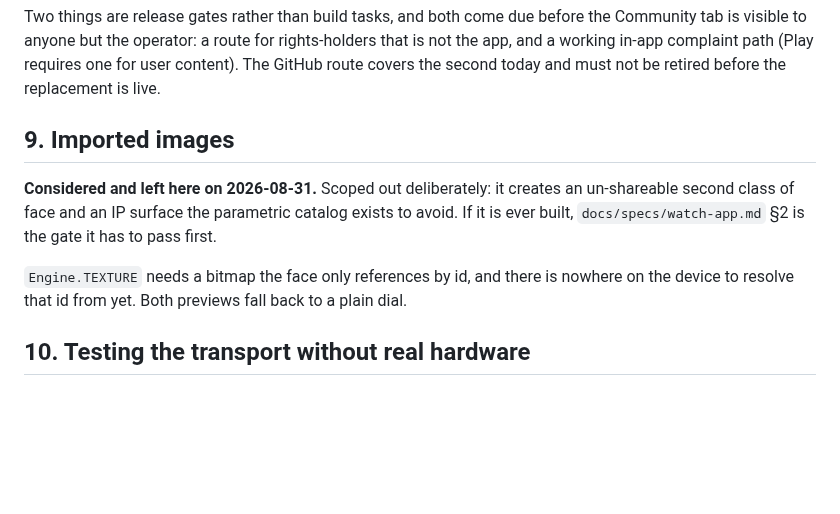
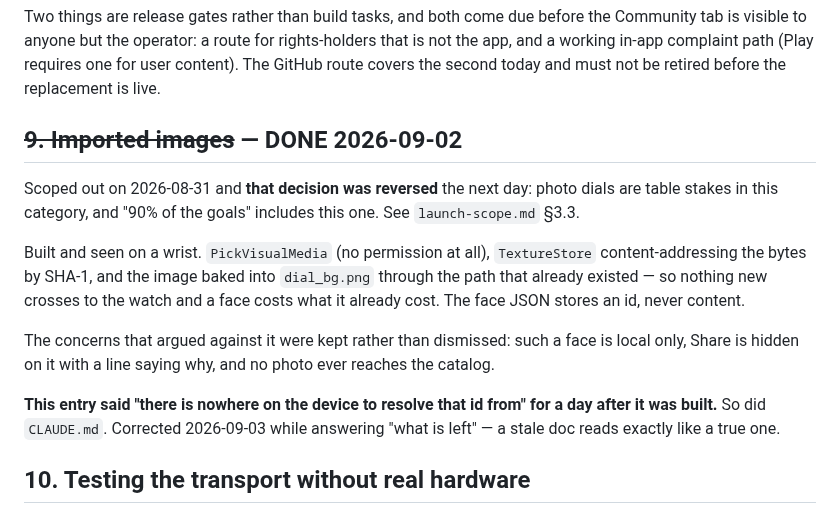
Before and after one commit to miopea/bfg-watchfaces, a Markdown page: docs/specs/backlog.md, the part around the change. Drawn GitHub-style; blank space fills up the shorter version.

Commit message:
Correct two docs that said imported images were unbuilt
Photo dials shipped 2026-09-02 and were seen on a wrist. backlog.md #9 still
carried the 2026-08-31 decision to scope them out, and CLAUDE.md still listed
them under "still never tested" with the note that Engine.TEXTURE had nowhere
to resolve an id from.

Found while answering "what else do we have". A stale doc reads exactly like a
true one — the remote-adb install recipe cost an hour the same day.

Co-Authored-By: Claude Opus 5 <noreply@anthropic.com>
Claude-Session: https://claude.ai/code/session_0158VLN5trwsuTj5iwLzDXH3

```diff
--- a/docs/specs/backlog.md
+++ b/docs/specs/backlog.md
@@ -127,16 +127,25 @@ rights-holders that is not the app, and a working in-app complaint path (Play
 requires one for user content). The GitHub route covers the second today and
 must not be retired before the replacement is live.
 
-## 9. Imported images
+## ~~9. Imported images~~ — DONE 2026-09-02
 
-**Considered and left here on 2026-08-31.** Scoped out deliberately: it creates
-an un-shareable second class of face and an IP surface the parametric catalog
-exists to avoid. If it is ever built, `docs/specs/watch-app.md` §2 is the gate
-it has to pass first.
+Scoped out on 2026-08-31 and **that decision was reversed** the next day: photo
+dials are table stakes in this category, and "90% of the goals" includes this
+one. See `launch-scope.md` §3.3.
 
-`Engine.TEXTURE` needs a bitmap the face only references by id, and there is
-nowhere on the device to resolve that id from yet. Both previews fall back to a
-plain dial.
+Built and seen on a wrist. `PickVisualMedia` (no permission at all),
+`TextureStore` content-addressing the bytes by SHA-1, and the image baked into
+`dial_bg.png` through the path that already existed — so nothing new crosses to
+the watch and a face costs what it already cost. The face JSON stores an id,
+never content.
+
+The concerns that argued against it were kept rather than dismissed: such a
+face is local only, Share is hidden on it with a line saying why, and no photo
+ever reaches the catalog.
+
+**This entry said "there is nowhere on the device to resolve that id from" for
+a day after it was built.** So did `CLAUDE.md`. Corrected 2026-09-03 while
+answering "what is left" — a stale doc reads exactly like a true one.
 
 ## 10. Testing the transport without real hardware
 
```
Also changed, not shown: CLAUDE.md (+9 -2 lines).
